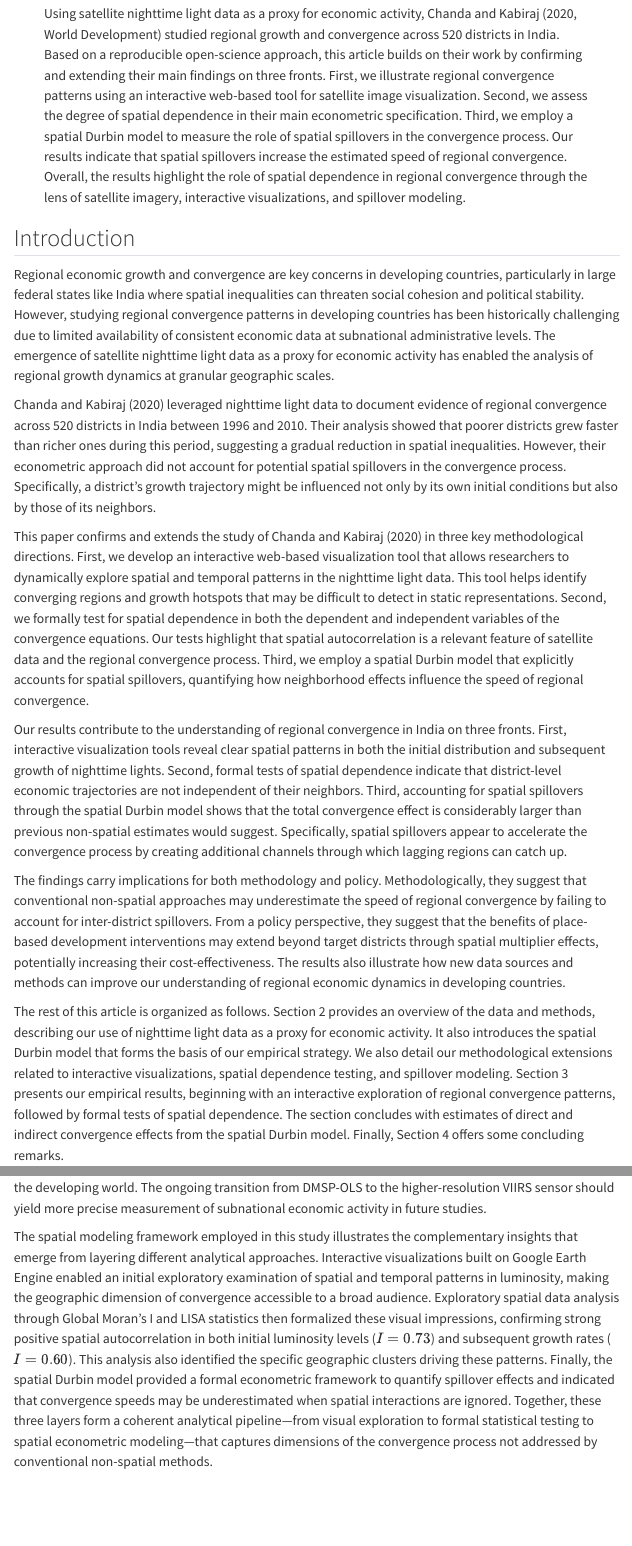
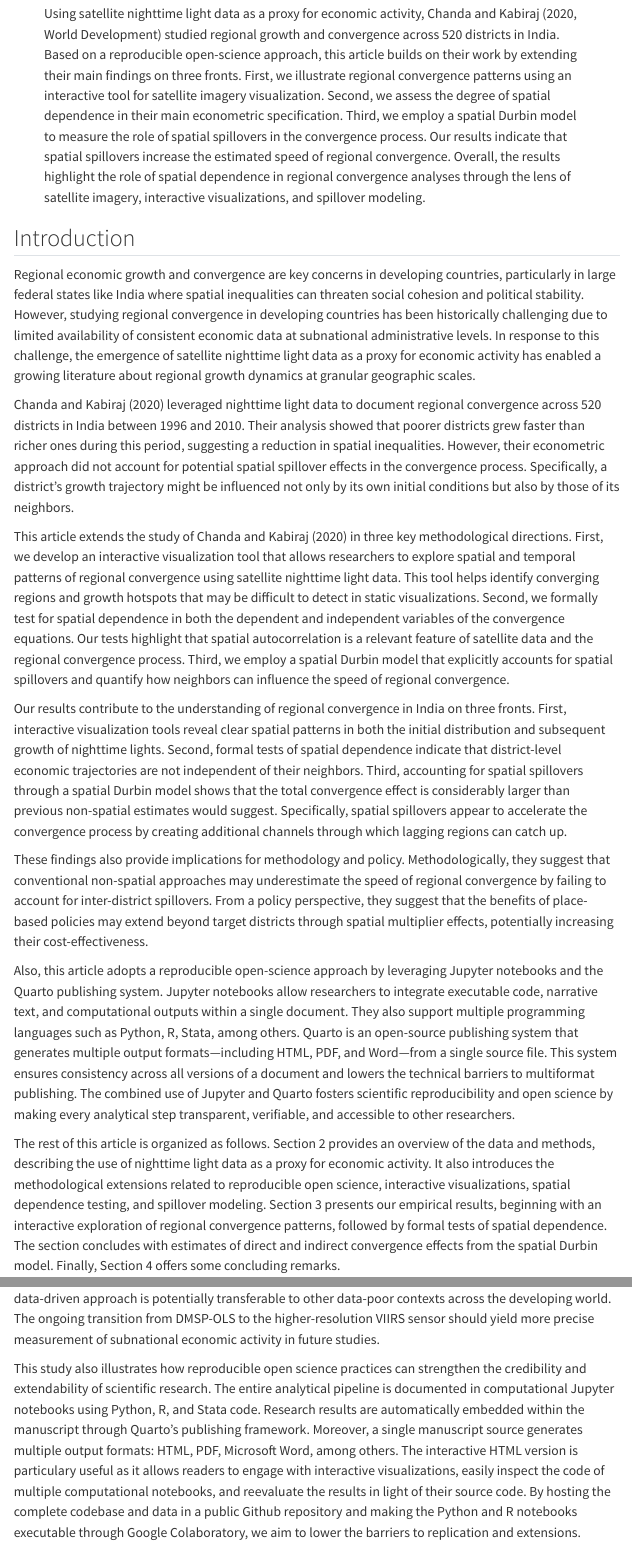
Before and after one commit to quarcs-lab/project2025s, a Quarto document (index.qmd): the page in a window 1100 px wide, from 320 px down, and a second part further down, joined at a grey line. Rendered offline with R 4.5, knitr and Pandoc in place of Quarto, with nearby package versions; menus at the side of the page are left out.

Commit message:
Re-render all manuscript outputs after documentation fixes
Clean rebuild of HTML, Standard PDF, REGION PDF, and DOCX outputs
following README and notebook corrections.

Co-Authored-By: Claude Opus 4.6 <noreply@anthropic.com>

```diff
--- a/index.qmd
+++ b/index.qmd
@@ -27,19 +27,19 @@ author:
 
 abstract: |
   Using satellite nighttime light data as a proxy for economic activity, Chanda and Kabiraj (2020, World Development) studied regional growth and convergence across 520 districts in India.
-  Based on a reproducible open-science approach, this article builds on their work by confirming and extending their main findings on three fronts.
-  First, we illustrate regional convergence patterns using an interactive web-based tool for satellite image visualization.
+  Based on a reproducible open-science approach, this article builds on their work by extending their main findings on three fronts.
+  First, we illustrate regional convergence patterns using an interactive tool for satellite imagery visualization.
   Second, we assess the degree of spatial dependence in their main econometric specification.
   Third, we employ a spatial Durbin model to measure the role of spatial spillovers in the convergence process.
   Our results indicate that spatial spillovers increase the estimated speed of regional convergence.
-  Overall, the results highlight the role of spatial dependence in regional convergence through the lens of satellite imagery, interactive visualizations, and spillover modeling.
+  Overall, the results highlight the role of spatial dependence in regional convergence analyses through the lens of satellite imagery, interactive visualizations, and spillover modeling.
 
 keywords:
+  - Regional convergence
+  - Spatial dependence
+  - Spatial Durbin model
+  - Nighttime lights
   - Reproducible research
-  - Nighttime lights
-  - Regional convergence
-  - Spatial spillovers
-  - Spatial Durbin model
   - India
 
 bibliography: references.bib
@@ -65,36 +65,41 @@ jel:
 ## Introduction
 
 Regional economic growth and convergence are key concerns in developing countries, particularly in large federal states like India where spatial inequalities can threaten social cohesion and political stability.
-However, studying regional convergence patterns in developing countries has been historically challenging due to limited availability of consistent economic data at subnational administrative levels.
-The emergence of satellite nighttime light data as a proxy for economic activity has enabled the analysis of regional growth dynamics at granular geographic scales.
+However, studying regional convergence in developing countries has been historically challenging due to limited availability of consistent economic data at subnational administrative levels.
+In response to this challenge, the emergence of satellite nighttime light data as a proxy for economic activity has enabled a growing literature about regional growth dynamics at granular geographic scales.
 
-@chanda_kabiraj_district_convergence leveraged nighttime light data to document evidence of regional convergence across 520 districts in India between 1996 and 2010.
-Their analysis showed that poorer districts grew faster than richer ones during this period, suggesting a gradual reduction in spatial inequalities.
-However, their econometric approach did not account for potential spatial spillovers in the convergence process.
+@chanda_kabiraj_district_convergence leveraged nighttime light data to document regional convergence across 520 districts in India between 1996 and 2010.
+Their analysis showed that poorer districts grew faster than richer ones during this period, suggesting a reduction in spatial inequalities.
+However, their econometric approach did not account for potential spatial spillover effects in the convergence process.
 Specifically, a district's growth trajectory might be influenced not only by its own initial conditions but also by those of its neighbors.
 
-This paper confirms and extends the study of @chanda_kabiraj_district_convergence in three key methodological directions.
-First, we develop an interactive web-based visualization tool that allows researchers to dynamically explore spatial and temporal patterns in the nighttime light data.
-This tool helps identify converging regions and growth hotspots that may be difficult to detect in static representations.
+This article extends the study of @chanda_kabiraj_district_convergence in three key methodological directions.
+First, we develop an interactive visualization tool that allows researchers to explore spatial and temporal patterns of regional convergence using satellite nighttime light data.
+This tool helps identify converging regions and growth hotspots that may be difficult to detect in static visualizations.
 Second, we formally test for spatial dependence in both the dependent and independent variables of the convergence equations.
 Our tests highlight that spatial autocorrelation is a relevant feature of satellite data and the regional convergence process.
-Third, we employ a spatial Durbin model that explicitly accounts for spatial spillovers, quantifying how neighborhood effects influence the speed of regional convergence.
+Third, we employ a spatial Durbin model that explicitly accounts for spatial spillovers and quantify how neighbors can influence the speed of regional convergence.
 
 Our results contribute to the understanding of regional convergence in India on three fronts.
 First, interactive visualization tools reveal clear spatial patterns in both the initial distribution and subsequent growth of nighttime lights.
 Second, formal tests of spatial dependence indicate that district-level economic trajectories are not independent of their neighbors.
-Third, accounting for spatial spillovers through the spatial Durbin model shows that the total convergence effect is considerably larger than previous non-spatial estimates would suggest.
+Third, accounting for spatial spillovers through a spatial Durbin model shows that the total convergence effect is considerably larger than previous non-spatial estimates would suggest.
 Specifically, spatial spillovers appear to accelerate the convergence process by creating additional channels through which lagging regions can catch up.
 
-The findings carry implications for both methodology and policy.
+These findings also provide implications for methodology and policy.
 Methodologically, they suggest that conventional non-spatial approaches may underestimate the speed of regional convergence by failing to account for inter-district spillovers.
-From a policy perspective, they suggest that the benefits of place-based development interventions may extend beyond target districts through spatial multiplier effects, potentially increasing their cost-effectiveness.
-The results also illustrate how new data sources and methods can improve our understanding of regional economic dynamics in developing countries.
+From a policy perspective, they suggest that the benefits of place-based policies may extend beyond target districts through spatial multiplier effects, potentially increasing their cost-effectiveness.
+
+Also, this article adopts a reproducible open-science approach by leveraging Jupyter notebooks and the Quarto publishing system.
+Jupyter notebooks allow researchers to integrate executable code, narrative text, and computational outputs within a single document.
+They also support multiple programming languages such as Python, R, Stata, among others.
+Quarto is an open-source publishing system that generates multiple output formats---including HTML, PDF, and Word---from a single source file.
+This system ensures consistency across all versions of a document and lowers the technical barriers to multiformat publishing.
+The combined use of Jupyter and Quarto fosters scientific reproducibility and open science by making every analytical step transparent, verifiable, and accessible to other researchers.
 
 The rest of this article is organized as follows.
-Section 2 provides an overview of the data and methods, describing our use of nighttime light data as a proxy for economic activity.
-It also introduces the spatial Durbin model that forms the basis of our empirical strategy.
-We also detail our methodological extensions related to interactive visualizations, spatial dependence testing, and spillover modeling.
+Section 2 provides an overview of the data and methods, describing the use of nighttime light data as a proxy for economic activity.
+It also introduces the methodological extensions related to reproducible open science, interactive visualizations, spatial dependence testing, and spillover modeling.
 Section 3 presents our empirical results, beginning with an interactive exploration of regional convergence patterns, followed by formal tests of spatial dependence.
 The section concludes with estimates of direct and indirect convergence effects from the spatial Durbin model.
 Finally, Section 4 offers some concluding remarks.
@@ -511,10 +516,10 @@ Radiance-calibrated nighttime light data allowed us to analyze 520 Indian distri
 This data-driven approach is potentially transferable to other data-poor contexts across the developing world.
 The ongoing transition from DMSP-OLS to the higher-resolution VIIRS sensor should yield more precise measurement of subnational economic activity in future studies.
 
-The spatial modeling framework employed in this study illustrates the complementary insights that emerge from layering different analytical approaches.
-Interactive visualizations built on Google Earth Engine enabled an initial exploratory examination of spatial and temporal patterns in luminosity, making the geographic dimension of convergence accessible to a broad audience.
-Exploratory spatial data analysis through Global Moran's I and LISA statistics then formalized these visual impressions, confirming strong positive spatial autocorrelation in both initial luminosity levels ($I = 0.73$) and subsequent growth rates ($I = 0.60$).
-This analysis also identified the specific geographic clusters driving these patterns.
-Finally, the spatial Durbin model provided a formal econometric framework to quantify spillover effects and indicated that convergence speeds may be underestimated when spatial interactions are ignored.
-Together, these three layers form a coherent analytical pipeline---from visual exploration to formal statistical testing to spatial econometric modeling---that captures dimensions of the convergence process not addressed by conventional non-spatial methods.
+This study also illustrates how reproducible open science practices can strengthen the credibility and extendability of scientific research.
+The entire analytical pipeline is documented in computational Jupyter notebooks using Python, R, and Stata code.
+Research results are automatically embedded within the manuscript through Quarto's publishing framework.
+Moreover, a single manuscript source generates multiple output formats: HTML, PDF, Microsoft Word, among others.
+The interactive HTML version is particulary useful as it allows readers to engage with interactive visualizations, easily inspect the code of multiple computational notebooks, and reevaluate the results in light of their source code.
+By hosting the complete codebase and data in a public Github repository and making the Python and R notebooks executable through Google Colaboratory, we aim to lower the barriers to replication and extensions.
 
```
Also changed, not shown: index-REGION.tex, index.html, index.tex, index.qmd (22 more changed lines), 4 other files.
